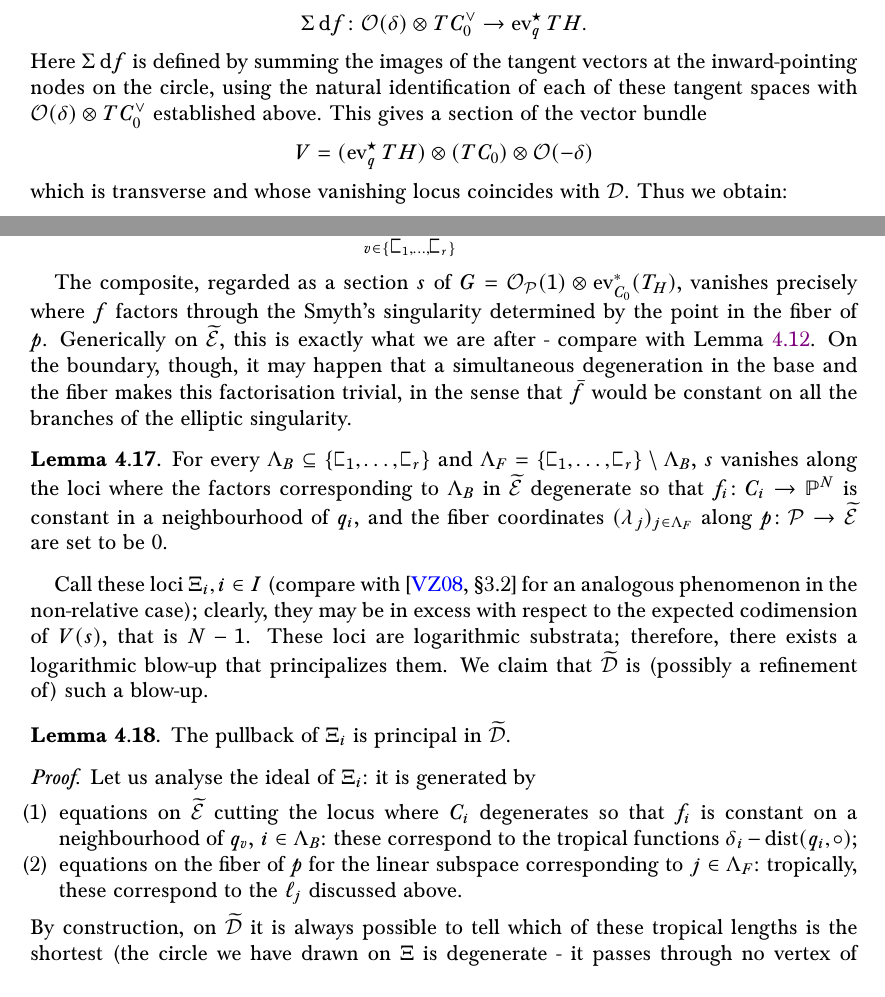
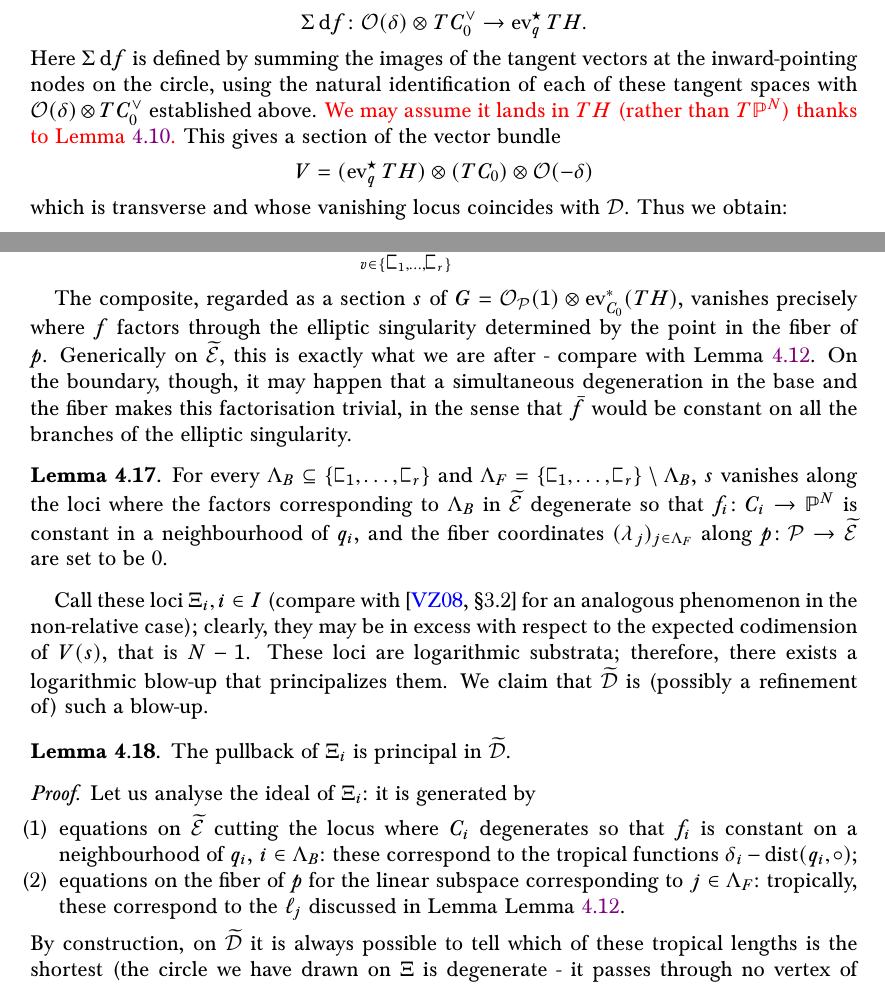
Before and after one commit to navidnabijou/Genus-One-Relative-Radially-Aligned-Maps, a LaTeX paper (EllipticSingularitiesSplitting.tex): two parts of pages 22 and 24 of 35, joined at a grey line, cut so that both start at the same text. Compiled offline with pdfLaTeX.

```diff
--- a/EllipticSingularitiesSplitting.tex
+++ b/EllipticSingularitiesSplitting.tex
@@ -926,7 +926,7 @@
 \end{proof}
 The content of Lemma \ref{lemma fibres of Odelta} is that the choice of point in the fibre of $\widetilde\Dcal \to \widetilde\Ecal$ provides a natural identification between the inward-pointing tangent spaces on the circle. This identification amounts to a specific linear dependence relation between the tangent vectors, which gives a point in the moduli space of attaching data for the corresponding elliptic singularity \cite[\S 2.2]{SMY2}. We may therefore express the factorisation condition in terms of the following natural morphism of vector bundles on $\widetilde\Dcal$:
 \begin{equation*} \Sigma \operatorname{d}\!f \colon \OO(\delta)\otimes TC_0^\vee \to \ev_q^\st T H. \end{equation*}
-Here $\Sigma \operatorname{d}\!f$ is defined by summing the images of the tangent vectors at the inward-pointing nodes on the circle, using the natural identification of each of these tangent spaces with $\OO(\delta)\otimes TC_0^\vee$ established above. This gives a section of the vector bundle
+Here $\Sigma \operatorname{d}\!f$ is defined by summing the images of the tangent vectors at the inward-pointing nodes on the circle, using the natural identification of each of these tangent spaces with $\OO(\delta)\otimes TC_0^\vee$ established above. \tred{We may assume it lands in $TH$ (rather than $T\PP^N$) thanks to Lemma \ref{lemma type C0 combinatorial types}.} This gives a section of the vector bundle
 \begin{equation*} V = (\ev_q^\st TH) \otimes (TC_0) \otimes \OO(-\delta) \end{equation*}
 which is transverse and whose vanishing locus coincides with $\Dcal$. Thus we obtain:
 \begin{prop} \label{class of D} $[\Dcal] = \operatorname{e}(V) \cap [\widetilde\Dcal]$.\end{prop}
@@ -1087,8 +1087,8 @@
 \begin{proof}
  Let us analyse the ideal of $\Xi_i$: it is generated by
  \begin{enumerate}[leftmargin=.5 cm]
-  \item equations on $\widetilde\Ecal$ cutting the locus where $C_i$ degenerates so that $f_i$ is constant on a neighbourhood of $q_v$, $i\in \Lambda_B$: these correspond to the tropical functions $\delta_i-\operatorname{dist}(q_i,\circ)$;
-  \item equations on the fiber of $p$ for the linear subspace corresponding to $j\in \Lambda_F$: tropically, these correspond to the $\ell_j$ discussed above.
+  \item equations on $\widetilde\Ecal$ cutting the locus where $C_i$ degenerates so that $f_i$ is constant on a neighbourhood of $q_i$, $i\in \Lambda_B$: these correspond to the tropical functions $\delta_i-\operatorname{dist}(q_i,\circ)$;
+  \item equations on the fiber of $p$ for the linear subspace corresponding to $j\in \Lambda_F$: tropically, these correspond to the $\ell_j$ discussed in Lemma Lemma \ref{lem:generic_proj_bundle}.
  \end{enumerate}
 By construction, on $\widetilde \Dcal$ it is always possible to tell which of these tropical lengths is the shortest (the circle we have drawn on $\Xi$ is degenerate - it passes through no vertex of positive horizontal degree -, therefore we need to decide for a strictly larger circle in order to lift to $\widetilde D$), which corresponds to principalising the ideal (see Figure \ref{fig:principalisation}).
 \end{proof}
```
Also changed, not shown: EllipticSingularitiesSplitting.pdf, EllipticSingularitiesSplitting.tex (8 more changed lines).
